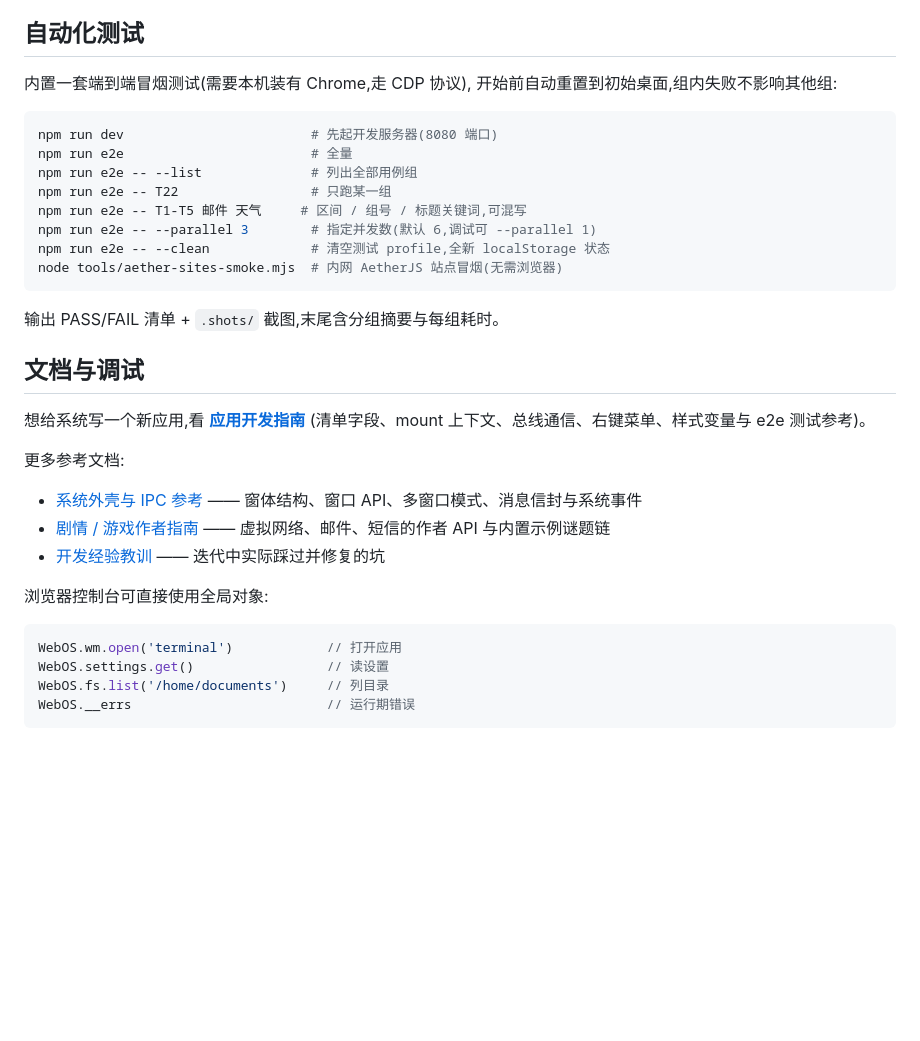
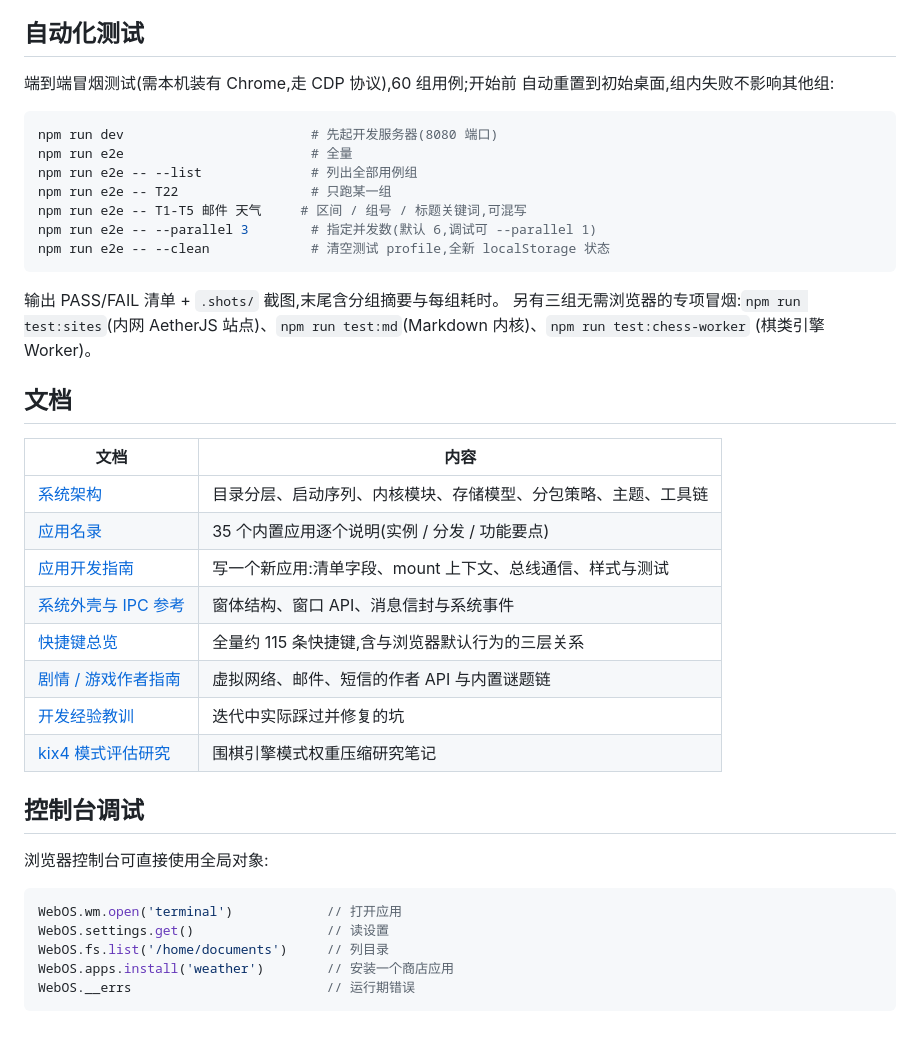
Before and after one commit to suulnnka/AetherWebOS, a Markdown page: README.md, the part around one of its changes. Rendered like a GitHub page; blank space fills up the shorter version.

````diff
--- a/README.md
+++ b/README.md
@@ -82,8 +94,8 @@ npm run preview    # 本地预览构建产物
 
 ## 自动化测试
 
-内置一套端到端冒烟测试(需要本机装有 Chrome,走 CDP 协议),
-开始前自动重置到初始桌面,组内失败不影响其他组:
+端到端冒烟测试(需本机装有 Chrome,走 CDP 协议),60 组用例;开始前
+自动重置到初始桌面,组内失败不影响其他组:
 
 ```bash
 npm run dev                        # 先起开发服务器(8080 端口)
@@ -93,21 +105,27 @@ npm run e2e -- T22                 # 只跑某一组
 npm run e2e -- T1-T5 邮件 天气     # 区间 / 组号 / 标题关键词,可混写
 npm run e2e -- --parallel 3        # 指定并发数(默认 6,调试可 --parallel 1)
 npm run e2e -- --clean             # 清空测试 profile,全新 localStorage 状态
-node tools/aether-sites-smoke.mjs  # 内网 AetherJS 站点冒烟(无需浏览器)
 ```
 
 输出 PASS/FAIL 清单 + `.shots/` 截图,末尾含分组摘要与每组耗时。
+另有三组无需浏览器的专项冒烟:`npm run test:sites`(内网 AetherJS
+站点)、`npm run test:md`(Markdown 内核)、`npm run test:chess-worker`
+(棋类引擎 Worker)。
 
-## 文档与调试
+## 文档
 
-想给系统写一个新应用,看 **[应用开发指南](docs/app-dev-guide.md)**
-(清单字段、mount 上下文、总线通信、右键菜单、样式变量与 e2e 测试参考)。
+| 文档 | 内容 |
+|---|---|
+| [系统架构](docs/architecture.md) | 目录分层、启动序列、内核模块、存储模型、分包策略、主题、工具链 |
+| [应用名录](docs/apps.md) | 35 个内置应用逐个说明(实例 / 分发 / 功能要点) |
+| [应用开发指南](docs/app-dev-guide.md) | 写一个新应用:清单字段、mount 上下文、总线通信、样式与测试 |
+| [系统外壳与 IPC 参考](docs/shell-api.md) | 窗体结构、窗口 API、消息信封与系统事件 |
+| [快捷键总览](docs/shortcuts.md) | 全量约 115 条快捷键,含与浏览器默认行为的三层关系 |
+| [剧情 / 游戏作者指南](docs/game-author-guide.md) | 虚拟网络、邮件、短信的作者 API 与内置谜题链 |
+| [开发经验教训](docs/lessons.md) | 迭代中实际踩过并修复的坑 |
+| [kix4 模式评估研究](docs/kix4-pattern-eval-study.md) | 围棋引擎模式权重压缩研究笔记 |
 
-更多参考文档:
-
-- [系统外壳与 IPC 参考](docs/shell-api.md) —— 窗体结构、窗口 API、多窗口模式、消息信封与系统事件
-- [剧情 / 游戏作者指南](docs/game-author-guide.md) —— 虚拟网络、邮件、短信的作者 API 与内置示例谜题链
-- [开发经验教训](docs/lessons.md) —— 迭代中实际踩过并修复的坑
+## 控制台调试
 
 浏览器控制台可直接使用全局对象:
 
@@ -115,5 +133,6 @@ node tools/aether-sites-smoke.mjs  # 内网 AetherJS 站点冒烟(无需浏览
 WebOS.wm.open('terminal')            // 打开应用
 WebOS.settings.get()                 // 读设置
 WebOS.fs.list('/home/documents')     // 列目录
+WebOS.apps.install('weather')        // 安装一个商店应用
 WebOS.__errs                         // 运行期错误
 ```
````
Also changed, not shown: other parts of README.md (+68 -56 lines), docs/apps.md (added, +84 -0 lines), docs/architecture.md (added, +194 -0 lines).
